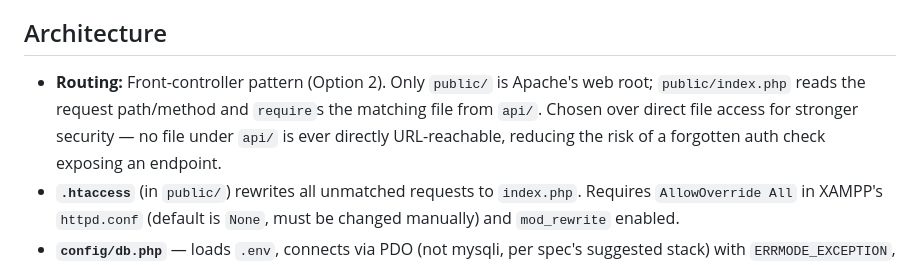
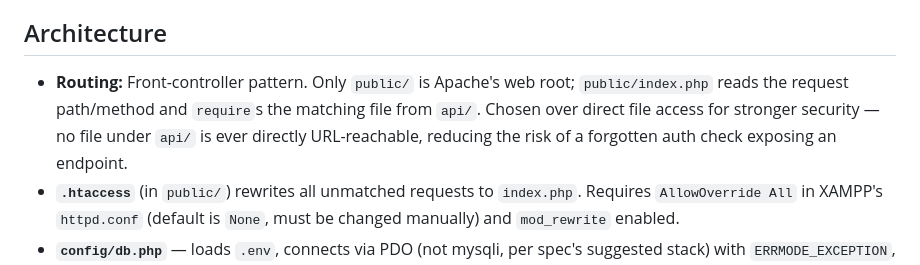
Before and after one commit to Gretchen1020/veterinary-consultation-backend, a Markdown page: docs/README.md, the part around the change. Rendered like a GitHub page.

Commit message:
Clarify routing description in README
Removed redundant wording in routing section for clarity.

```diff
--- a/docs/README.md
+++ b/docs/README.md
@@ -48,7 +48,7 @@ Columns use `ENUM(...)` instead of `VARCHAR` so MySQL rejects invalid values at
 
 ## Architecture
 
-- **Routing:** Front-controller pattern (Option 2). Only `public/` is Apache's web root; `public/index.php` reads the request path/method and `require`s the matching file from `api/`. Chosen over direct file access for stronger security — no file under `api/` is ever directly URL-reachable, reducing the risk of a forgotten auth check exposing an endpoint.
+- **Routing:** Front-controller pattern. Only `public/` is Apache's web root; `public/index.php` reads the request path/method and `require`s the matching file from `api/`. Chosen over direct file access for stronger security — no file under `api/` is ever directly URL-reachable, reducing the risk of a forgotten auth check exposing an endpoint.
 - **`.htaccess`** (in `public/`) rewrites all unmatched requests to `index.php`. Requires `AllowOverride All` in XAMPP's `httpd.conf` (default is `None`, must be changed manually) and `mod_rewrite` enabled.
 - **`config/db.php`** — loads `.env`, connects via PDO (not mysqli, per spec's suggested stack) with `ERRMODE_EXCEPTION`, `FETCH_ASSOC`, and `EMULATE_PREPARES => false` for real prepared statements. No closing `?>` tag, to avoid stray-whitespace "headers already sent" bugs on files that get `require`d by every endpoint.
 - **`.env`** (gitignored) holds DB credentials; never committed.
```
